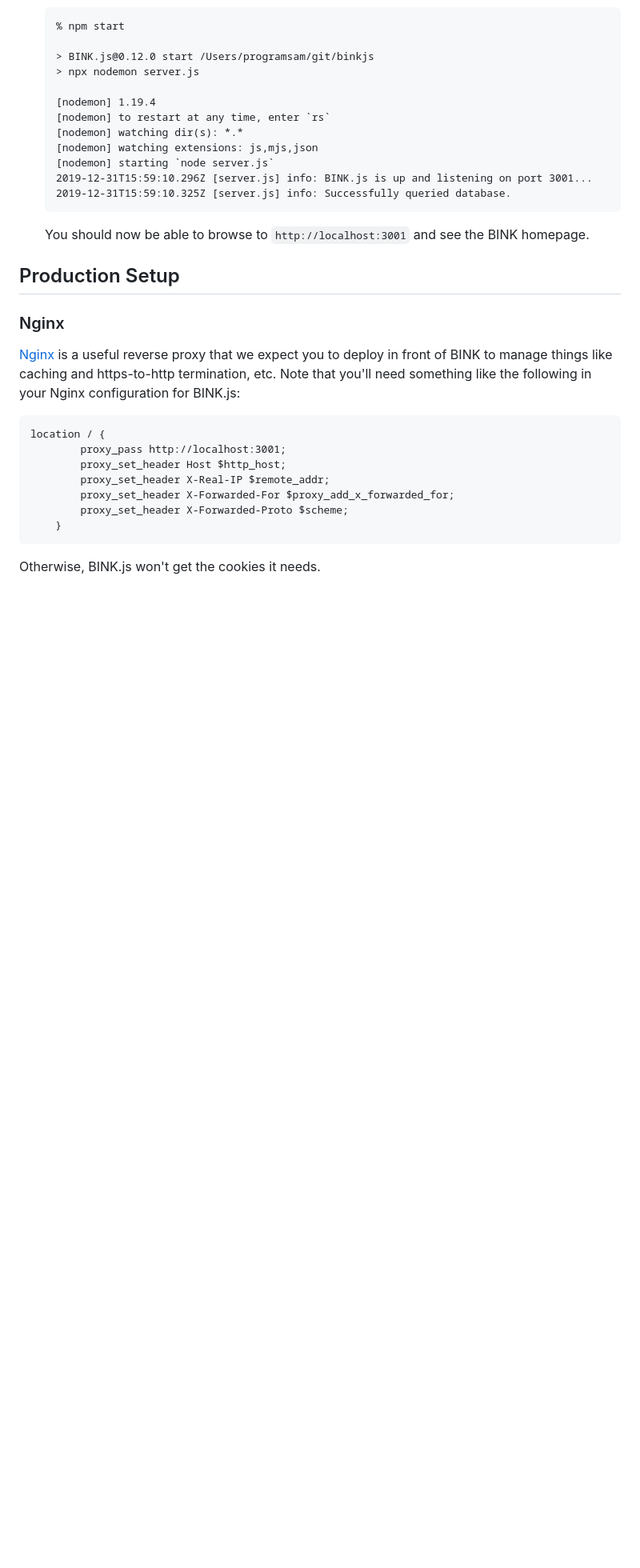
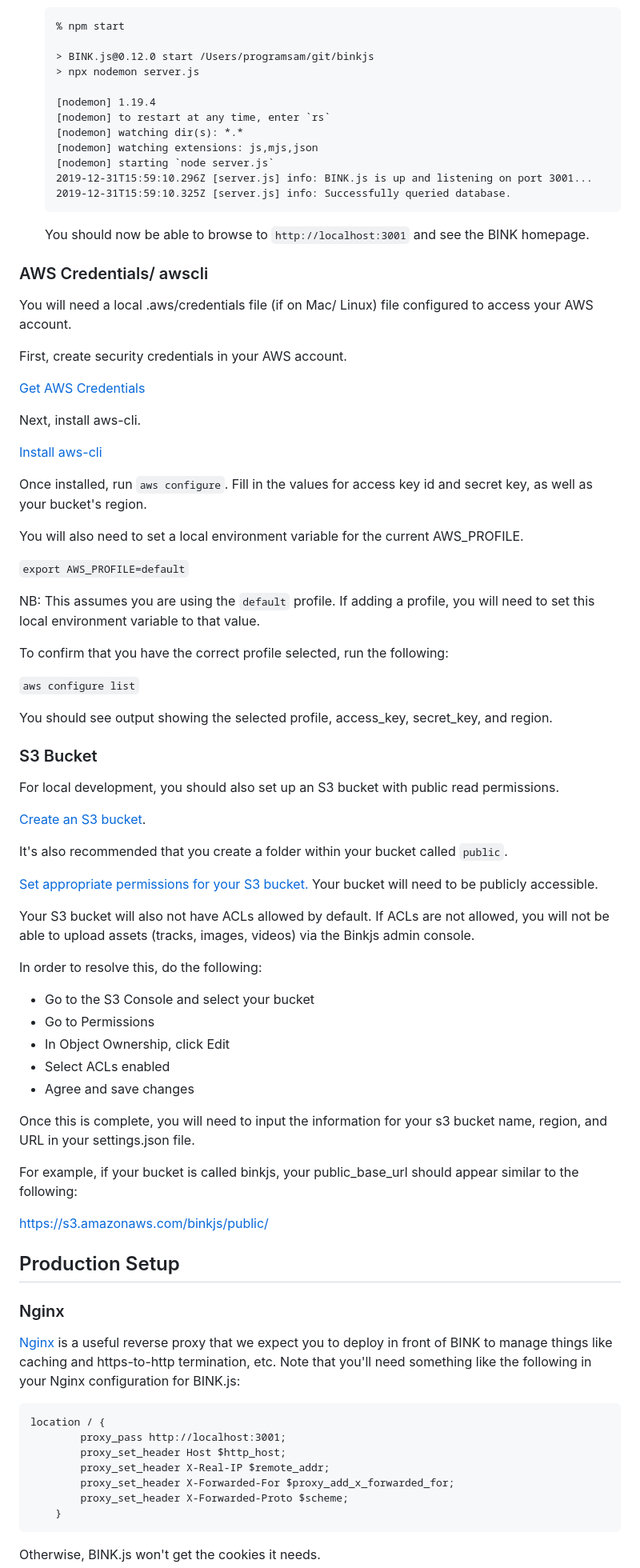
Before and after one commit to programsam/binkjs, a Markdown page: README.md, the part around the change. Shown at 80% size. GitHub-like rendering; blank space fills up the shorter version.

```diff
--- a/README.md
+++ b/README.md
@@ -170,6 +170,58 @@ On a macos system using [MySQL Shell](https://dev.mysql.com/downloads/shell/),
 
   You should now be able to browse to `http://localhost:3001` and see the BINK homepage.
 
+### AWS Credentials/ awscli
+
+You will need a local .aws/credentials file (if on Mac/ Linux) file configured to access your AWS account.
+
+First, create security credentials in your AWS account.
+
+[Get AWS Credentials](https://aws.amazon.com/blogs/security/how-to-find-update-access-keys-password-mfa-aws-management-console/)
+
+Next, install aws-cli.
+
+[Install aws-cli](https://docs.aws.amazon.com/cli/latest/userguide/getting-started-install.html)
+
+Once installed, run `aws configure`. Fill in the values for access key id and secret key, as well as your bucket's region.
+
+You will also need to set a local environment variable for the current AWS_PROFILE.
+
+`export AWS_PROFILE=default`
+
+NB: This assumes you are using the `default` profile. If adding a profile, you will need to set this local environment variable to that value.
+
+To confirm that you have the correct profile selected, run the following:
+
+`aws configure list`
+
+You should see output showing the selected profile, access_key, secret_key, and region.
+
+### S3 Bucket
+
+For local development, you should also set up an S3 bucket with public read permissions.
+
+[Create an S3 bucket](https://docs.aws.amazon.com/AmazonS3/latest/userguide/create-bucket-overview.html).
+
+It's also recommended that you create a folder within your bucket called `public`.
+
+[Set appropriate permissions for your S3 bucket.](https://docs.aws.amazon.com/AmazonS3/latest/userguide/managing-acls.html) Your bucket will need to be publicly accessible.
+
+Your S3 bucket will also not have ACLs allowed by default. If ACLs are not allowed, you will not be able to upload assets (tracks, images, videos) via the Binkjs admin console.
+
+In order to resolve this, do the following:
+
+- Go to the S3 Console and select your bucket
+- Go to Permissions
+- In Object Ownership, click Edit
+- Select ACLs enabled
+- Agree and save changes
+
+Once this is complete, you will need to input the information for your s3 bucket name, region, and URL in your settings.json file.
+
+For example, if your bucket is called binkjs, your public_base_url should appear similar to the following:
+
+https://s3.amazonaws.com/binkjs/public/
+
 ## Production Setup
 
 ### Nginx
```
